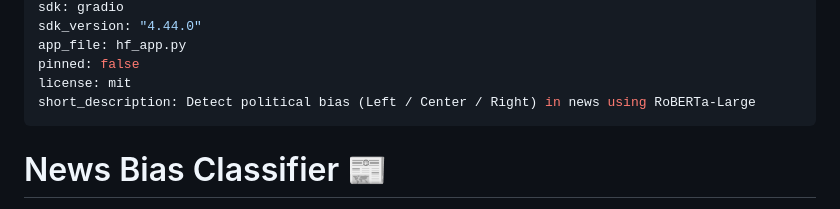
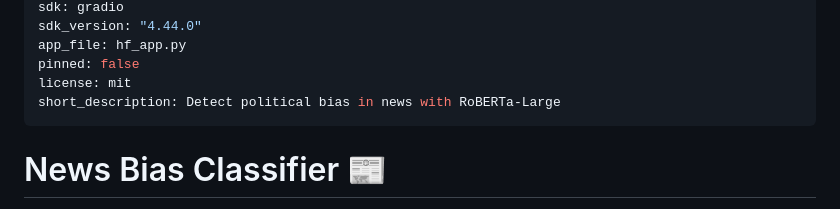
Before and after one commit to RayyanAlam1/Bias-Detection, a Markdown page: README.md, the part around the change. Drawn GitHub-style.

Commit message:
fix: shorten HF Space short_description to under 60 chars

```diff
--- a/README.md
+++ b/README.md
@@ -8,7 +8,7 @@ sdk_version: "4.44.0"
 app_file: hf_app.py
 pinned: false
 license: mit
-short_description: Detect political bias (Left / Center / Right) in news using RoBERTa-Large
+short_description: Detect political bias in news with RoBERTa-Large
 ---
 
 # News Bias Classifier 📰
```
